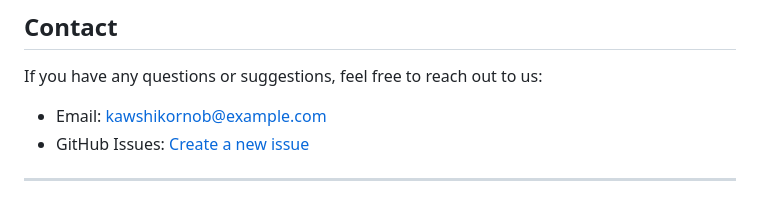
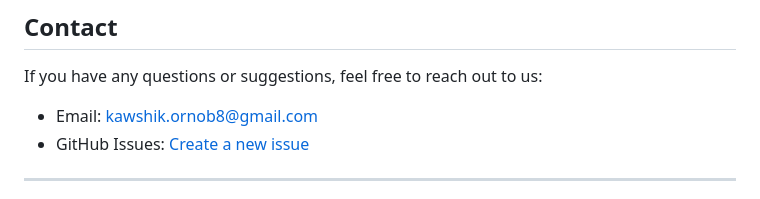
Before and after one commit to kawshik-ornob8/HelloDr, a Markdown page: README.md, the part around the change. Drawn GitHub-style.

Commit message:
Update README file⚡️

```diff
--- a/README.md
+++ b/README.md
@@ -143,7 +143,7 @@ This project is licensed under the MIT License - see the [LICENSE](LICENSE) file
 
 If you have any questions or suggestions, feel free to reach out to us:
 
-- Email: [kawshikornob@example.com](mailto:kawshikornob@example.com)
+- Email: [kawshik.ornob8@gmail.com](mailto:kawshik.ornob8@gmail.com)
 - GitHub Issues: [Create a new issue](https://github.com/kawshik-ornob8/HelloDr/issues)
 
 ---
```
